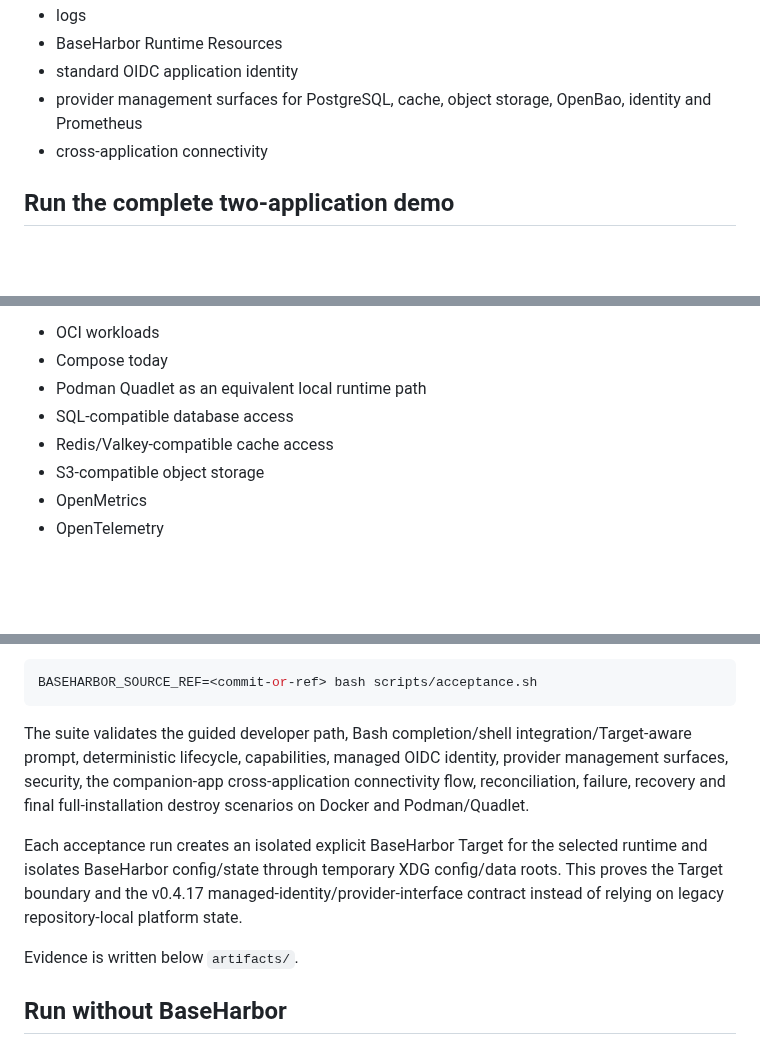
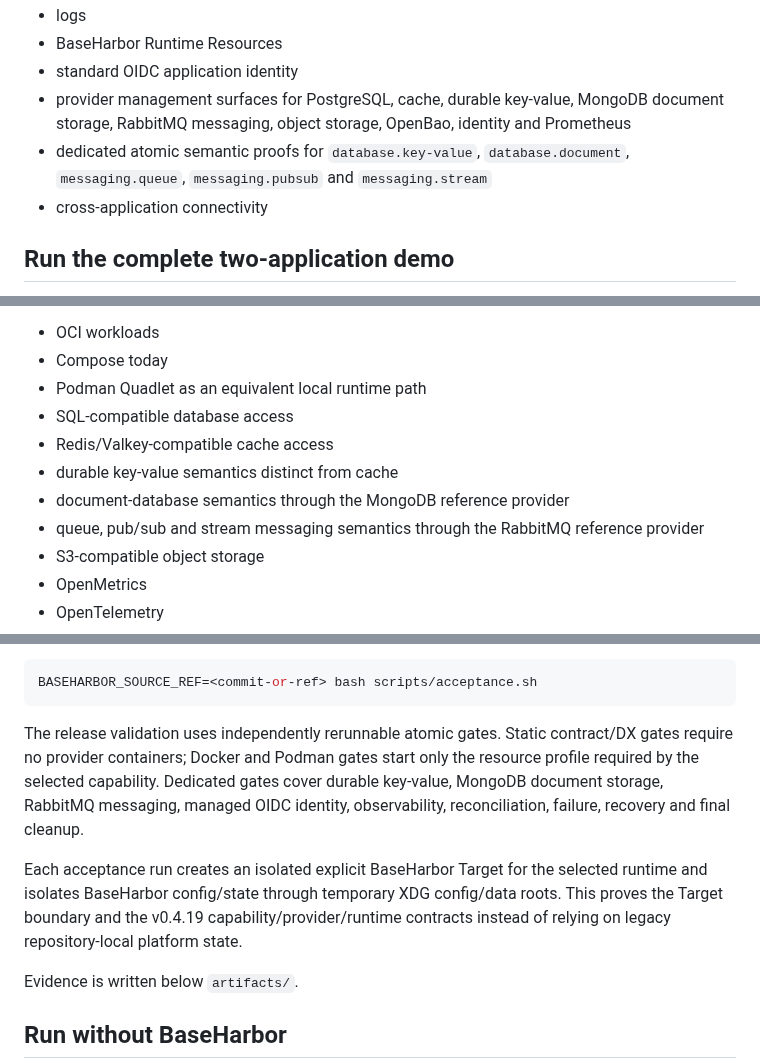
Before and after one commit to mcpdev80/baseharbor-demo, a Markdown page: README.md, 3 parts joined by grey strips. GitHub-like rendering; blank space fills up the shorter version.

Commit message:
docs: align demo claims with v0.4.19 atomic capability coverage

````diff
--- a/README.md
+++ b/README.md
@@ -73,7 +73,8 @@ The demo UI exercises real integrations for:
 - logs
 - BaseHarbor Runtime Resources
 - standard OIDC application identity
-- provider management surfaces for PostgreSQL, cache, object storage, OpenBao, identity and Prometheus
+- provider management surfaces for PostgreSQL, cache, durable key-value, MongoDB document storage, RabbitMQ messaging, object storage, OpenBao, identity and Prometheus
+- dedicated atomic semantic proofs for `database.key-value`, `database.document`, `messaging.queue`, `messaging.pubsub` and `messaging.stream`
 - cross-application connectivity
 
 ## Run the complete two-application demo
@@ -276,6 +277,9 @@ The same application intent is consumed through standard interfaces:
 - Podman Quadlet as an equivalent local runtime path
 - SQL-compatible database access
 - Redis/Valkey-compatible cache access
+- durable key-value semantics distinct from cache
+- document-database semantics through the MongoDB reference provider
+- queue, pub/sub and stream messaging semantics through the RabbitMQ reference provider
 - S3-compatible object storage
 - OpenMetrics
 - OpenTelemetry
@@ -299,9 +303,9 @@ Against a candidate commit or ref:
 BASEHARBOR_SOURCE_REF=<commit-or-ref> bash scripts/acceptance.sh
 ```
 
-The suite validates the guided developer path, Bash completion/shell integration/Target-aware prompt, deterministic lifecycle, capabilities, managed OIDC identity, provider management surfaces, security, the companion-app cross-application connectivity flow, reconciliation, failure, recovery and final full-installation destroy scenarios on Docker and Podman/Quadlet.
+The release validation uses independently rerunnable atomic gates. Static contract/DX gates require no provider containers; Docker and Podman gates start only the resource profile required by the selected capability. Dedicated gates cover durable key-value, MongoDB document storage, RabbitMQ messaging, managed OIDC identity, observability, reconciliation, failure, recovery and final cleanup.
 
-Each acceptance run creates an isolated explicit BaseHarbor Target for the selected runtime and isolates BaseHarbor config/state through temporary XDG config/data roots. This proves the Target boundary and the v0.4.17 managed-identity/provider-interface contract instead of relying on legacy repository-local platform state.
+Each acceptance run creates an isolated explicit BaseHarbor Target for the selected runtime and isolates BaseHarbor config/state through temporary XDG config/data roots. This proves the Target boundary and the v0.4.19 capability/provider/runtime contracts instead of relying on legacy repository-local platform state.
 
 Evidence is written below `artifacts/`.
 
````
Also changed, not shown: other parts of README.md (+1 -1 lines).
